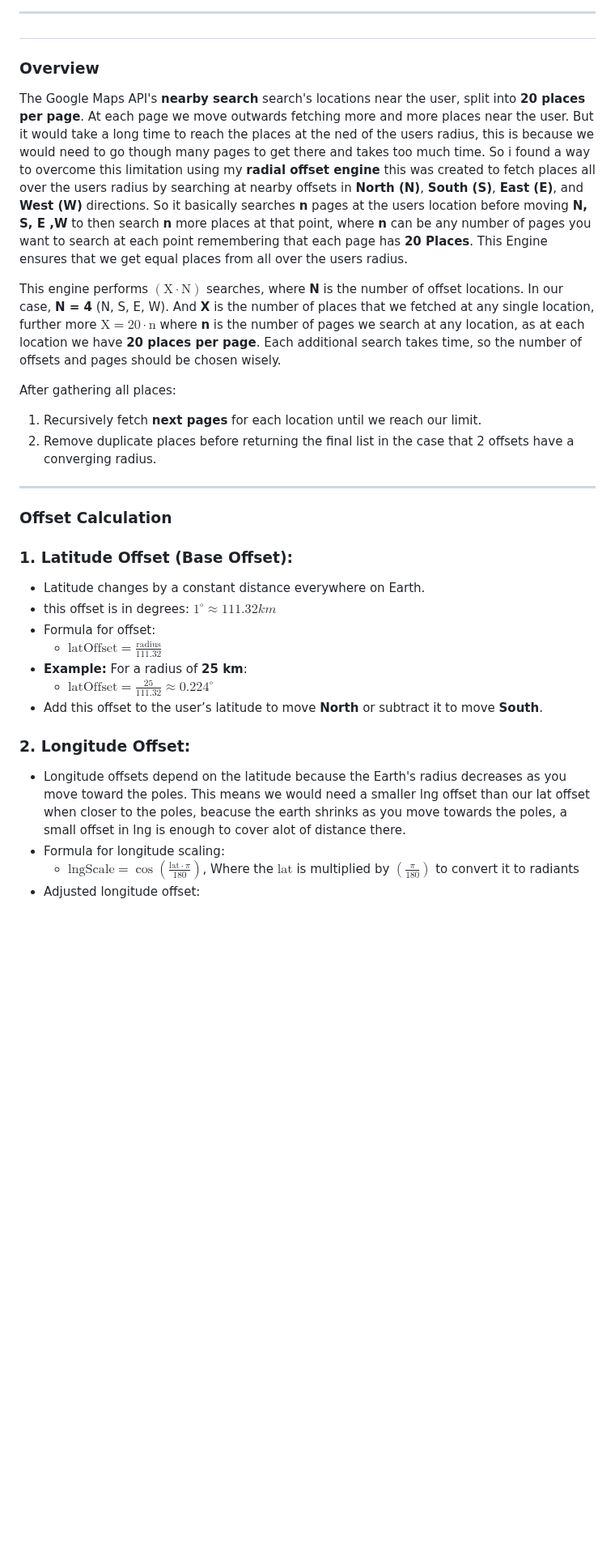
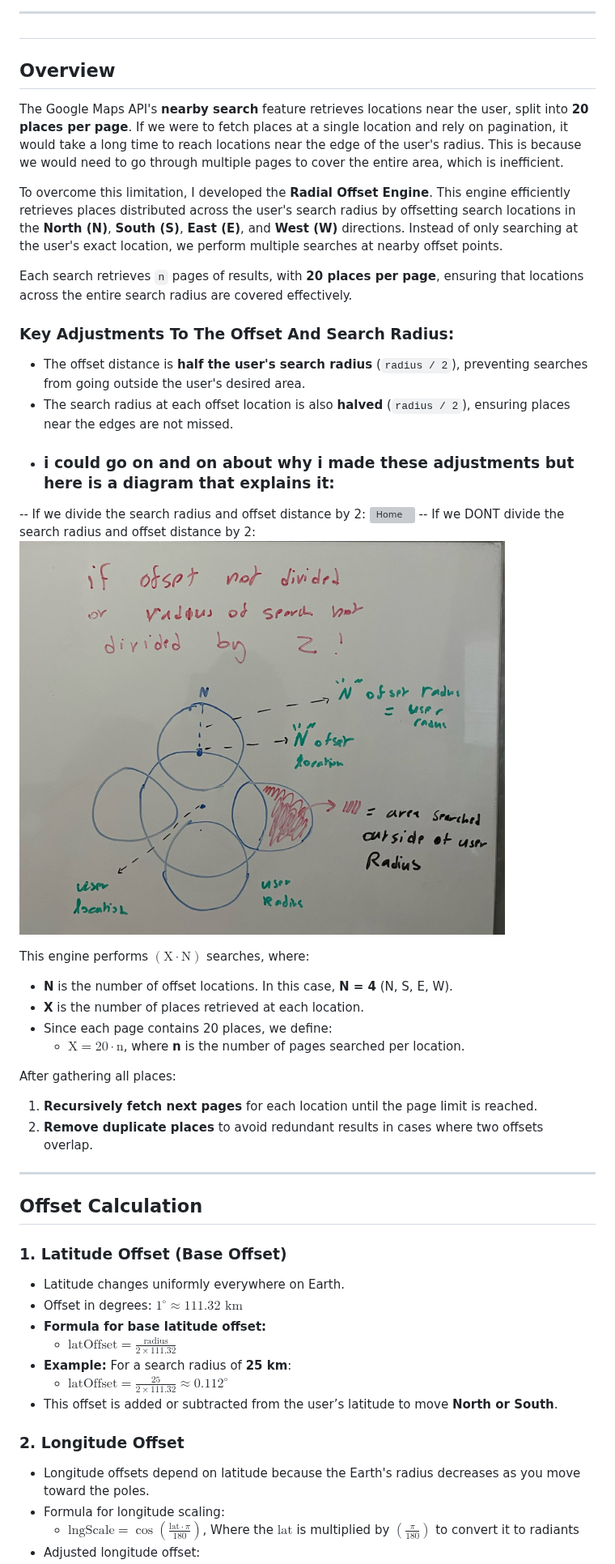
Before and after one commit to HaiderMalikk/Mood-Atlas, a Markdown page: README.md, the part around one of its changes. Shown at 81% size. GitHub-like rendering; pictures changed too: assets/ifnotdiv.jpg (added); blank space fills up the shorter version; grey boxes are pictures that could not be loaded.

Commit message:
RADIAL OFSET ENGINE OVERHAUL

```diff
--- a/README.md
+++ b/README.md
@@ -114,30 +114,47 @@ return formatanswer(result)
 
 ---
 
-### Overview
-The Google Maps API's **nearby search** search's locations near the user, split into **20 places per page**. At each page we move outwards fetching more and more places near the user. But it would take a long time to reach the places at the ned of the users radius, this is because we would need to go though many pages to get there and takes too much time. So i found a way to overcome this limitation using my **radial offset engine** this was created to fetch places all over the users radius by searching at nearby offsets in **North (N)**, **South (S)**, **East (E)**, and **West (W)** directions. So it basically searches **n** pages at the users location before moving **N, S, E ,W** to then search **n** more places at that point, where **n** can be any number of pages you want to search at each point remembering that each page has **20 Places**. This Engine ensures that we get equal places from all over the users radius.
+## Overview
+The Google Maps API's **nearby search** feature retrieves locations near the user, split into **20 places per page**. If we were to fetch places at a single location and rely on pagination, it would take a long time to reach locations near the edge of the user's radius. This is because we would need to go through multiple pages to cover the entire area, which is inefficient.
 
-This engine performs **$(\text{X} \cdot \text{N})$** searches, where **N** is the number of offset locations. In our case, **N = 4** (N, S, E, W). And **X** is the number of places that we fetched at any single location, further more  **$\text{X} = \text{20} \cdot \text{n}$** where **n** is the number of pages we search at any location, as at each location we have **20 places per page**. Each additional search takes time, so the number of offsets and pages should be chosen wisely.
+To overcome this limitation, I developed the **Radial Offset Engine**. This engine efficiently retrieves places distributed across the user's search radius by offsetting search locations in the **North (N)**, **South (S)**, **East (E)**, and **West (W)** directions. Instead of only searching at the user's exact location, we perform multiple searches at nearby offset points.
+
+Each search retrieves `n` pages of results, with **20 places per page**, ensuring that locations across the entire search radius are covered effectively.
+
+### Key Adjustments To The Offset And Search Radius:
+- The offset distance is **half the user's search radius** (`radius / 2`), preventing searches from going outside the user's desired area.
+- The search radius at each offset location is also **halved** (`radius / 2`), ensuring places near the edges are not missed.
+- ### i could go on and on about why i made these adjustments but here is a diagram that explains it:
+-- If we divide the search radius and offset distance by 2:
+<img src="./assets/ifdiv.jpg" alt="Home" width="600" height="auto" />
+-- If we DONT divide the search radius and offset distance by 2:
+<img src="./assets/ifnotdiv.jpg" alt="Home" width="600" height="auto" />
+
+This engine performs **$(\text{X} \cdot \text{N})$** searches, where:
+- **N** is the number of offset locations. In this case, **N = 4** (N, S, E, W).
+- **X** is the number of places retrieved at each location.
+- Since each page contains 20 places, we define:
+  - **$\text{X} = \text{20} \cdot \text{n}$**, where **n** is the number of pages searched per location.
 
 After gathering all places:
-1. Recursively fetch **next pages** for each location until we reach our limit.
-2. Remove duplicate places before returning the final list in the case that 2 offsets have a converging radius.
+1. **Recursively fetch next pages** for each location until the page limit is reached.
+2. **Remove duplicate places** to avoid redundant results in cases where two offsets overlap.
 
 ---
 
-### Offset Calculation
+## Offset Calculation
 
-### 1. **Latitude Offset (Base Offset):**
-   - Latitude changes by a constant distance everywhere on Earth.
-   - this offset is in degrees: $1^\circ\approx 111.32 km$
-   - Formula for offset:
-      - $\text{latOffset} = \frac{\text{radius}}{111.32}$
-   - **Example:** For a radius of **25 km**:
-     - $\text{latOffset} = \frac{25}{111.32} \approx 0.224^\circ$
-   - Add this offset to the user’s latitude to move **North** or subtract it to move **South**.
+### 1. **Latitude Offset (Base Offset)**
+   - Latitude changes uniformly everywhere on Earth.
+   - Offset in degrees: $1^\circ \approx 111.32 \text{ km}$
+   - **Formula for base latitude offset:**
+      - $\text{latOffset} = \frac{\text{radius}}{2 \times 111.32}$
+   - **Example:** For a search radius of **25 km**:
+     - $\text{latOffset} = \frac{25}{2 \times 111.32} \approx 0.112^\circ$
+   - This offset is added or subtracted from the user’s latitude to move **North or South**.
 
-### 2. **Longitude Offset:**
-   - Longitude offsets depend on the latitude because the Earth's radius decreases as you move toward the poles. This means we would need a smaller lng offset than our lat offset when closer to the poles, beacuse the earth shrinks as you move towards the poles, a small offset in lng is enough to cover alot of distance there.
+### 2. **Longitude Offset**
+   - Longitude offsets depend on latitude because the Earth's radius decreases as you move toward the poles.
    - Formula for longitude scaling:
      - $\text{lngScale} = \cos\left(\frac{\text{lat} \cdot \pi}{180}\right)$, Where the $\text{lat}$ is multiplied by $\left(\frac{\pi}{180}\right)$ to convert it to radiants
    - Adjusted longitude offset:
```
Also changed, not shown: other parts of README.md (+87 -80 lines), 4 other files.
